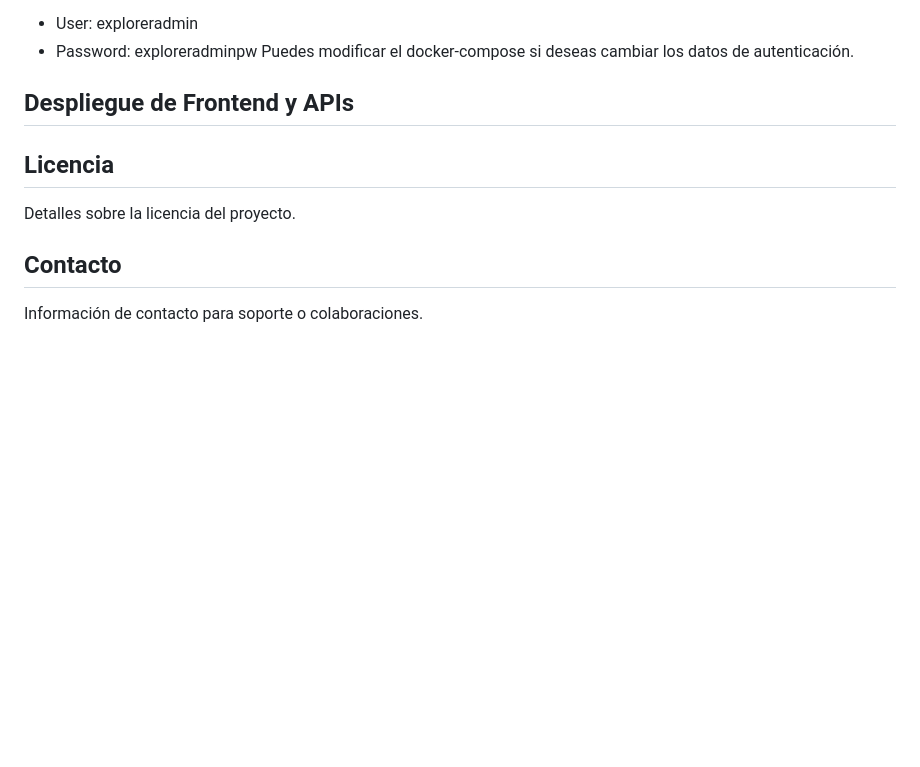
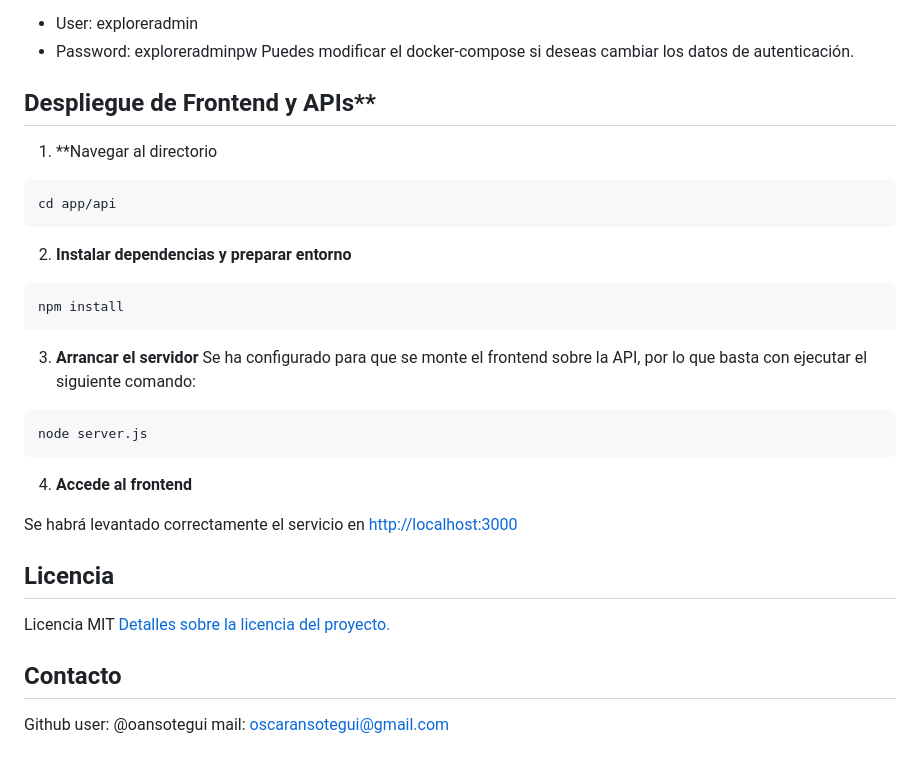
Before and after one commit to oansotegui/EBIS-Hyperledger-Project, a Markdown page: README.md, the part around the change. Drawn GitHub-style; blank space fills up the shorter version.

````diff
--- a/README.md
+++ b/README.md
@@ -363,13 +363,28 @@ Por defecto al levantar el docker-compose se establece:
 Puedes modificar el docker-compose si deseas cambiar los datos de autenticación.
 
 
-## Despliegue de Frontend y APIs
+## Despliegue de Frontend y APIs**
+1. **Navegar al directorio
+```bash
+cd app/api
+```
+2. **Instalar dependencias y preparar entorno**
+```bash
+npm install
+```
+3. **Arrancar el servidor**
+Se ha configurado para que se monte el frontend sobre la API, por lo que basta con ejecutar el siguiente comando:
+```bash
+node server.js
+```
+4. **Accede al frontend**
 
-
+Se habrá levantado correctamente el servicio en [http://localhost:3000](http://localhost:3000)
 
 ## Licencia
-Detalles sobre la licencia del proyecto.
+Licencia MIT [Detalles sobre la licencia del proyecto.](https://choosealicense.com/licenses/mit/)
 
 
 ## Contacto
-Información de contacto para soporte o colaboraciones.
+Github user: @oansotegui
+mail: oscaransotegui@gmail.com
````
